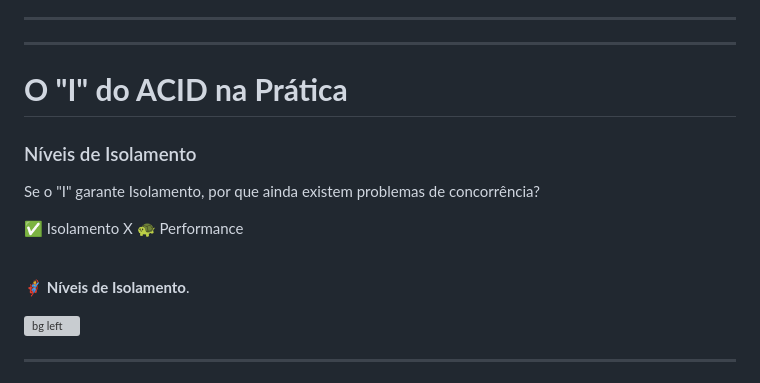
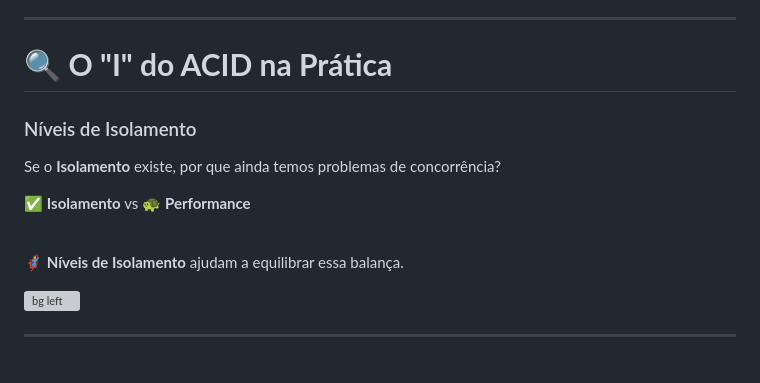
Before and after one commit to bjscatena/transaction-mastery, a Markdown page: apresentacao.md, the part around the change printed below. GitHub-like rendering; grey boxes are pictures that could not be loaded.

```diff
--- a/apresentacao.md
+++ b/apresentacao.md
@@ -81,16 +85,14 @@ Uma vez que a transação é confirmada (`COMMIT`), a mudança é permanente e s
 
 ---
 
----
-
-# **O "I" do ACID na Prática**
+# 🔍 **O "I" do ACID na Prática**
 ### Níveis de Isolamento
 
-Se o "I" garante Isolamento, por que ainda existem problemas de concorrência?
+Se o **Isolamento** existe, por que ainda temos problemas de concorrência?
 
-:white_check_mark: Isolamento X 🐢 Performance
+✅ **Isolamento** vs 🐢 **Performance**
 
-<br>🦸 **Níveis de Isolamento**.
+<br>🦸 **Níveis de Isolamento** ajudam a equilibrar essa balança.
 
 ![bg left](https://github.com/user-attachments/assets/b29e78ae-dc57-426d-93c9-f48e17978ba1)
 
```
Also changed, not shown: other parts of apresentacao.md (+23 -19 lines).
